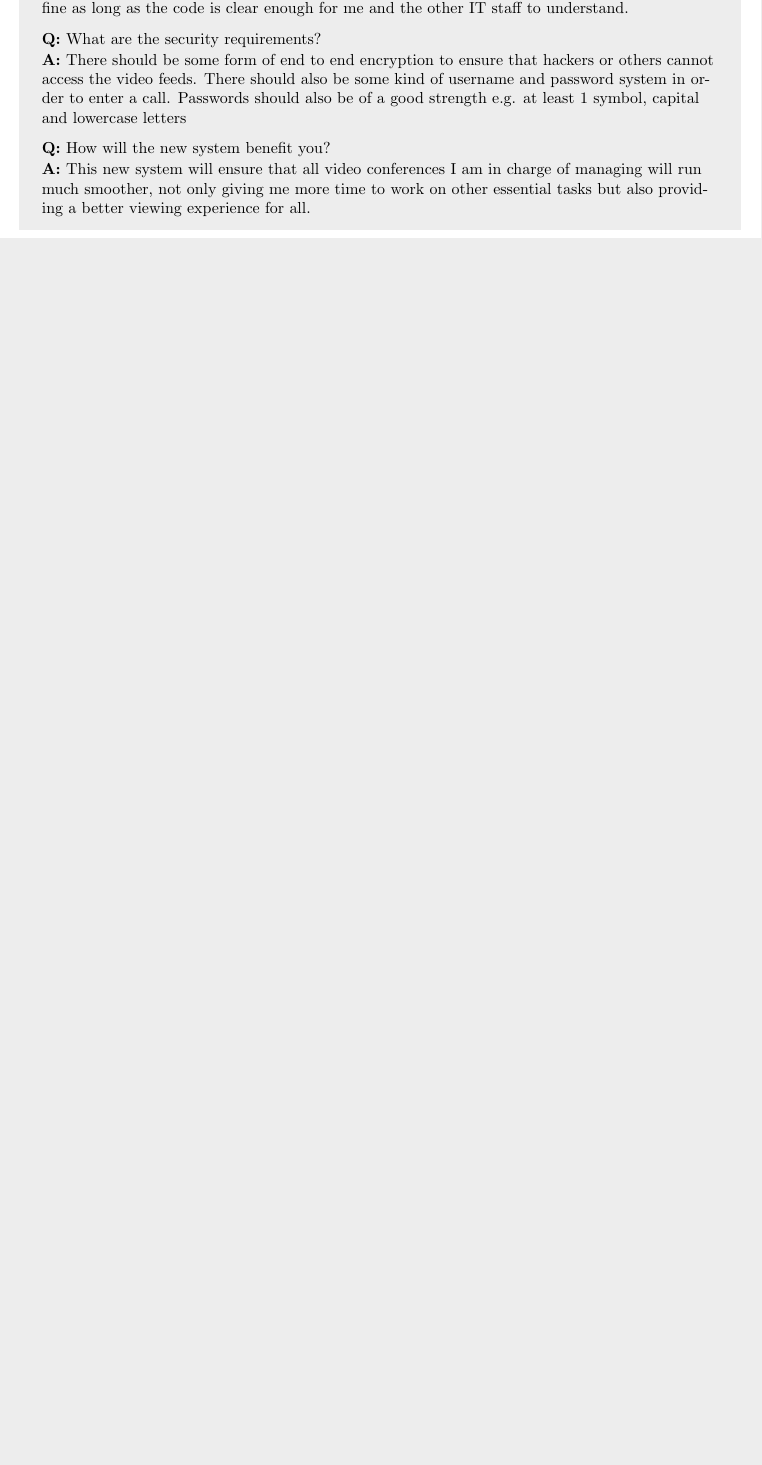
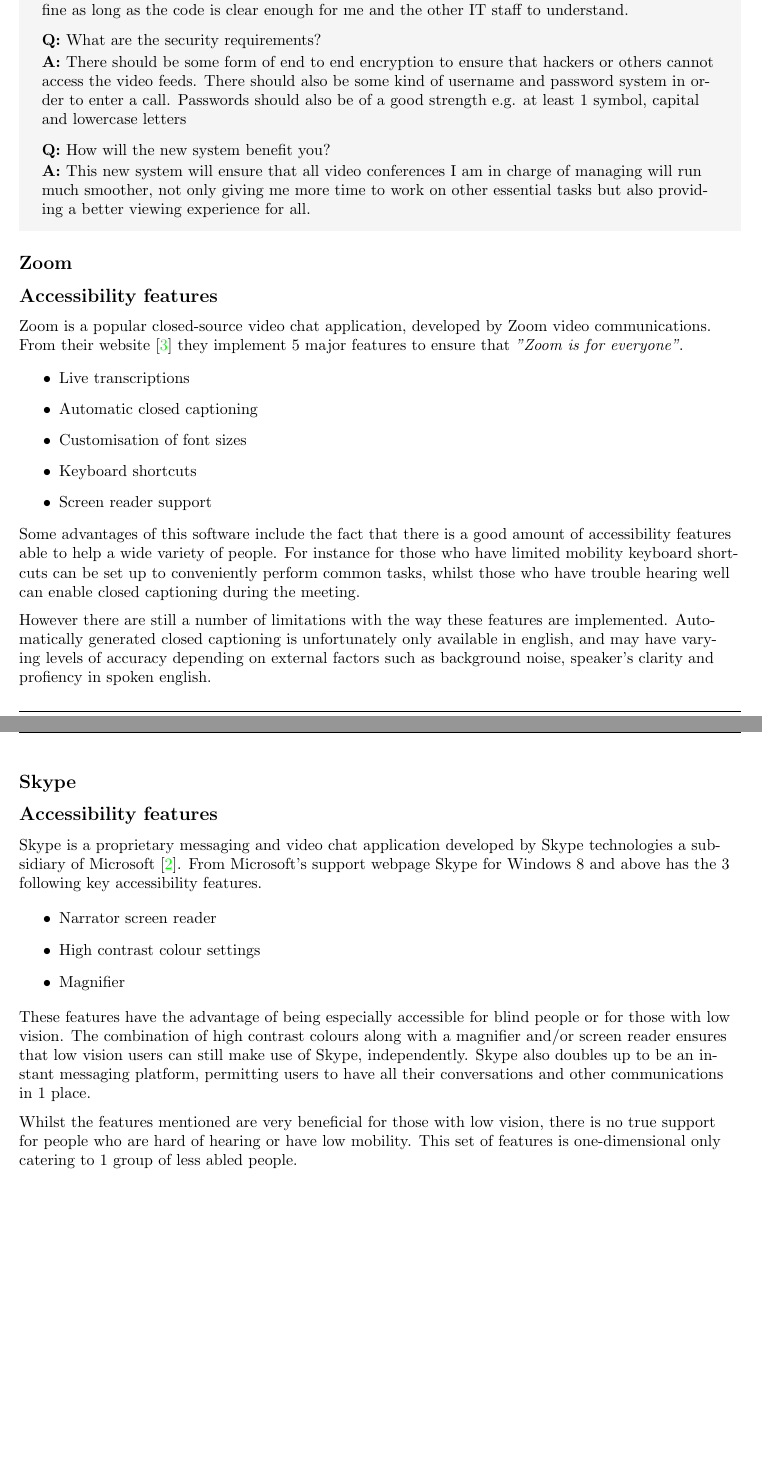
Before and after one commit to zzzNathan/Video-Conferencer, a LaTeX document (Comp_Sci_NEA.tex, which reads Analysis.tex): part of page 4 of 7 before the commit and two parts of pages 6 and 7 of 8 after it, the two joined at a grey line, cut so that both start at the same text, the shorter picture padded with empty space. Compiled offline with pdfLaTeX.

Commit message:
Adding research

```diff
--- a/Analysis.tex
+++ b/Analysis.tex
@@ -281,0 +274,91 @@
+  \textbf{A:} It should be a web-based application. Any
+  suitable mainstream programming language is fine as long as
+  the code is clear enough for me and the other IT staff to
+  understand.
+  \vspace{0.25cm}
+
+  \textbf{Q:} What are the security requirements?
+  \vspace{0.05cm}
+
+  \textbf{A:} There should be some form of end to end
+  encryption to ensure that hackers or others cannot access the
+  video feeds. There should also be some kind of username and
+  password system in order to enter a call. Passwords should
+  also be of a good strength e.g. at least 1 symbol, capital
+  and lowercase letters
+  \vspace{0.25cm}
+
+  \textbf{Q:} How will the new system benefit you?
+  \vspace{0.05cm}
+
+  \textbf{A:} This new system will ensure that all video
+  conferences I am in charge of managing will run much
+  smoother, not only giving me more time to work on other
+  essential tasks but also providing a better viewing
+  experience for all.
+
+\end{tcolorbox}
+
+\subsection*{Zoom}
+
+\subsection*{Accessibility features}
+
+Zoom is a popular closed-source video chat application,
+developed by Zoom video communications. From their website
+\cite{zoom} they implement 5 major features to ensure that
+\textit{"Zoom is for everyone"}.
+
+\begin{itemize}
+  \item Live transcriptions
+  \item Automatic closed captioning
+  \item Customisation of font sizes
+  \item Keyboard shortcuts
+  \item Screen reader support
+\end{itemize}
+
+Some advantages of this software include the fact that there
+is a good amount of accessibility features able to help a wide
+variety of people. For instance for those who have limited
+mobility keyboard shortcuts can be set up to conveniently
+perform common tasks, whilst those who have trouble hearing
+well can enable closed captioning during the meeting.
+
+\vspace{0.2cm}
+
+However there are still a number of limitations with the way
+these features are implemented. Automatically generated
+closed captioning is unfortunately only available in english,
+and may have varying levels of accuracy depending on external
+factors such as background noise, speaker's clarity and
+profiency in spoken english.
+
+\subsection*{Skype}
+
+\subsection*{Accessibility features}
+
+Skype is a proprietary messaging and video chat application
+developed by Skype technologies a subsidiary of Microsoft
+\cite{skype}. From Microsoft's support webpage Skype for
+Windows 8 and above has the 3 following key accessibility
+features.
+
+\begin{itemize}
+  \item Narrator screen reader
+  \item High contrast colour settings
+  \item Magnifier
+\end{itemize}
+
+These features have the advantage of being especially
+accessible for blind people or for those with low vision. The
+combination of high contrast colours along with a magnifier
+and/or screen reader ensures that low vision users can still
+make use of Skype, independently. Skype also doubles up to be
+an instant messaging platform, permitting users to have all
+their conversations and other communications in 1 place.
+
+\vspace{0.2cm}
+
+Whilst the features mentioned are very beneficial for those
+with low vision, there is no true support for people who are
+hard of hearing or have low mobility. This set of features is
+one-dimensional only catering to 1 group of less abled people.
```
Also changed, not shown: References.bib (+12 -0 lines), Comp_Sci_NEA.pdf, Analysis.tex (160 more changed lines).
